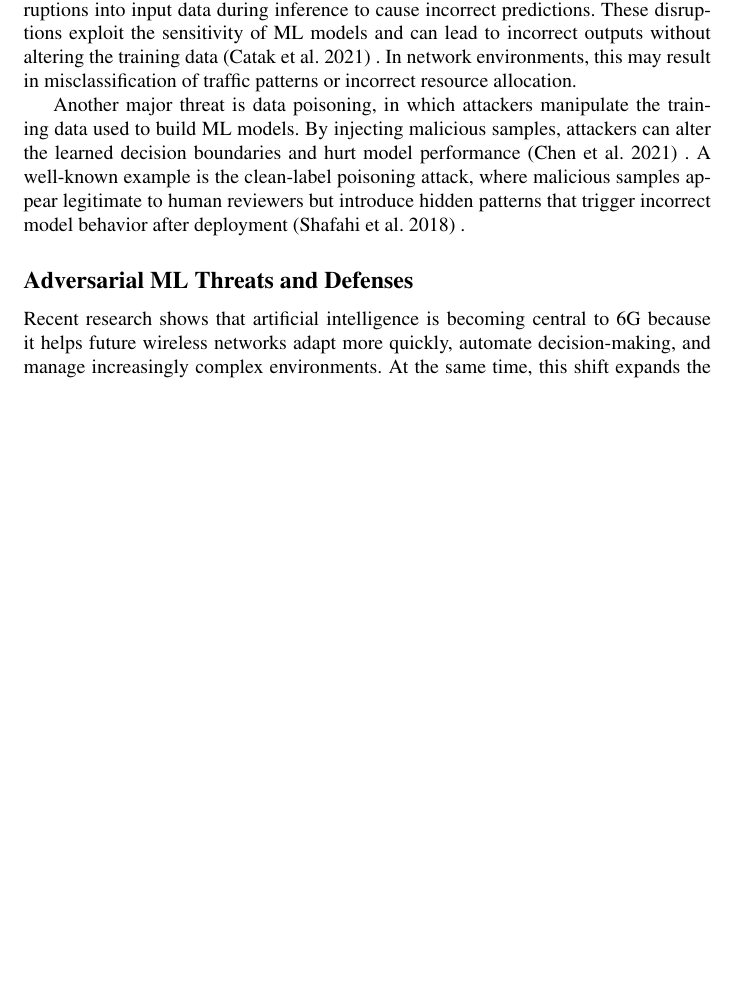
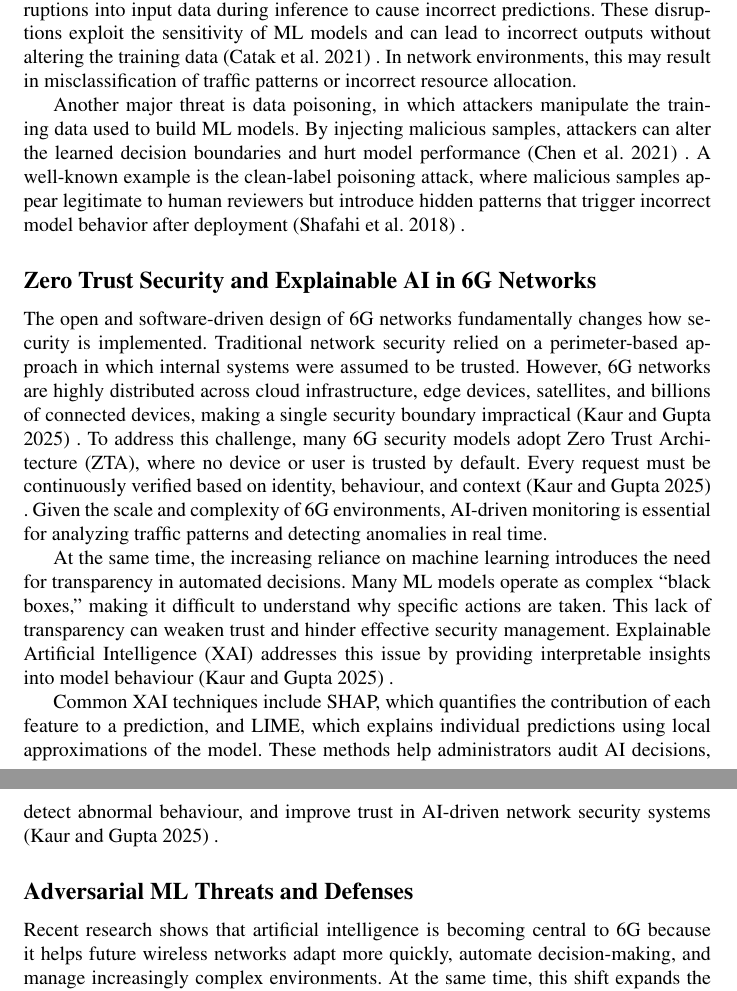
Before and after one commit to kelsiei/team-4-wireless-project, a LaTeX paper (paper/main.tex): part of page 2 of 22 before the commit and two parts of pages 2 and 3 of 23 after it, the two joined at a grey line, cut so that both start at the same text, the shorter picture padded with empty space. Compiled offline with pdfLaTeX; a LaTeX package or settings file that is missing is left out.

Commit message:
Added Final ZTA/XAI Section to Background & Proposed Idea Section Spot
Added the last sub section into the background section cover ZTA and XAI, also added the proposed idea sections place in the paper

```diff
--- a/paper/main.tex
+++ b/paper/main.tex
@@ -176,6 +176,15 @@ One common technique is the evasion attack, where attackers introduce small disr
 
 Another major threat is data poisoning, in which attackers manipulate the training data used to build ML models. By injecting malicious samples, attackers can alter the learned decision boundaries and hurt model performance (Chen et al. 2021) . A well-known example is the clean-label poisoning attack, where malicious samples appear legitimate to human reviewers but introduce hidden patterns that trigger incorrect model behavior after deployment (Shafahi et al. 2018) .
 
+\subsection{Zero Trust Security and Explainable AI in 6G Networks}
+
+The open and software-driven design of 6G networks fundamentally changes how security is implemented. Traditional network security relied on a perimeter-based approach in which internal systems were assumed to be trusted. However, 6G networks are highly distributed across cloud infrastructure, edge devices, satellites, and billions of connected devices, making a single security boundary impractical (Kaur and Gupta 2025) .
+To address this challenge, many 6G security models adopt Zero Trust Architecture (ZTA), where no device or user is trusted by default. Every request must be continuously verified based on identity, behaviour, and context (Kaur and Gupta 2025) . Given the scale and complexity of 6G environments, AI-driven monitoring is essential for analyzing traffic patterns and detecting anomalies in real time.
+
+At the same time, the increasing reliance on machine learning introduces the need for transparency in automated decisions. Many ML models operate as complex “black boxes,” making it difficult to understand why specific actions are taken. This lack of transparency can weaken trust and hinder effective security management. Explainable Artificial Intelligence (XAI) addresses this issue by providing interpretable insights into model behaviour (Kaur and Gupta 2025) .
+
+Common XAI techniques include SHAP, which quantifies the contribution of each feature to a prediction, and LIME, which explains individual predictions using local approximations of the model. These methods help administrators audit AI decisions, detect abnormal behaviour, and improve trust in AI-driven network security systems (Kaur and Gupta 2025) .
+
 
 %%% -----------------------------------------------------
 %%% SECTION: Literature Review
```
Also changed, not shown: paper/main.tex (8 more changed lines).
